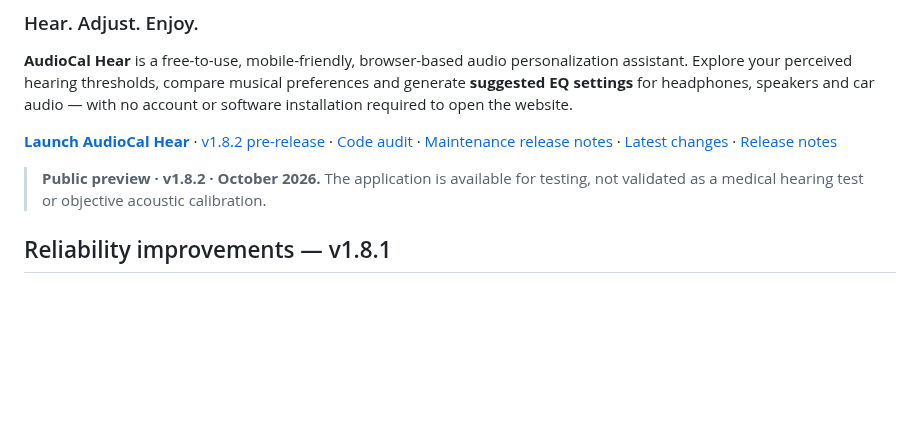
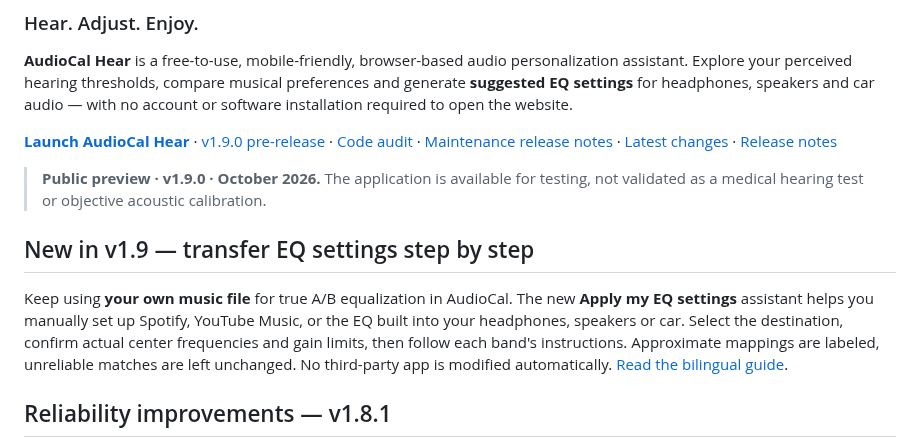
Before and after one commit to PoldKent/AudioCal-Hear, a Markdown page: README.md, the part around the change. Drawn GitHub-style; blank space fills up the shorter version.

Commit message:
docs(v1.9): explain manual Spotify, YouTube Music and device EQ transfer

```diff
--- a/README.md
+++ b/README.md
@@ -6,9 +6,13 @@
 
 **AudioCal Hear** is a free-to-use, mobile-friendly, browser-based audio personalization assistant. Explore your perceived hearing thresholds, compare musical preferences and generate **suggested EQ settings** for headphones, speakers and car audio — with no account or software installation required to open the website.
 
-**[Launch AudioCal Hear](https://poldkent.github.io/AudioCal-Hear/)** · [v1.8.2 pre-release](https://github.com/PoldKent/AudioCal-Hear/releases/tag/v1.8.2) · [Code audit](AUDIT.md) · [Maintenance release notes](RELEASE_NOTES_v1.8.1.md) · [Latest changes](CHANGELOG.md) · [Release notes](RELEASE_NOTES.md)
+**[Launch AudioCal Hear](https://poldkent.github.io/AudioCal-Hear/)** · [v1.9.0 pre-release](https://github.com/PoldKent/AudioCal-Hear/releases/tag/v1.9.0) · [Code audit](AUDIT.md) · [Maintenance release notes](RELEASE_NOTES_v1.8.1.md) · [Latest changes](CHANGELOG.md) · [Release notes](RELEASE_NOTES.md)
 
-> **Public preview · v1.8.2 · October 2026.** The application is available for testing, not validated as a medical hearing test or objective acoustic calibration.
+> **Public preview · v1.9.0 · October 2026.** The application is available for testing, not validated as a medical hearing test or objective acoustic calibration.
+
+## New in v1.9 — transfer EQ settings step by step
+
+Keep using **your own music file** for true A/B equalization in AudioCal. The new **Apply my EQ settings** assistant helps you manually set up Spotify, YouTube Music, or the EQ built into your headphones, speakers or car. Select the destination, confirm actual center frequencies and gain limits, then follow each band's instructions. Approximate mappings are labeled, unreliable matches are left unchanged. No third-party app is modified automatically. [Read the bilingual guide](RELEASE_NOTES_v1.9.0.md).
 
 ## Reliability improvements — v1.8.1
 
```
